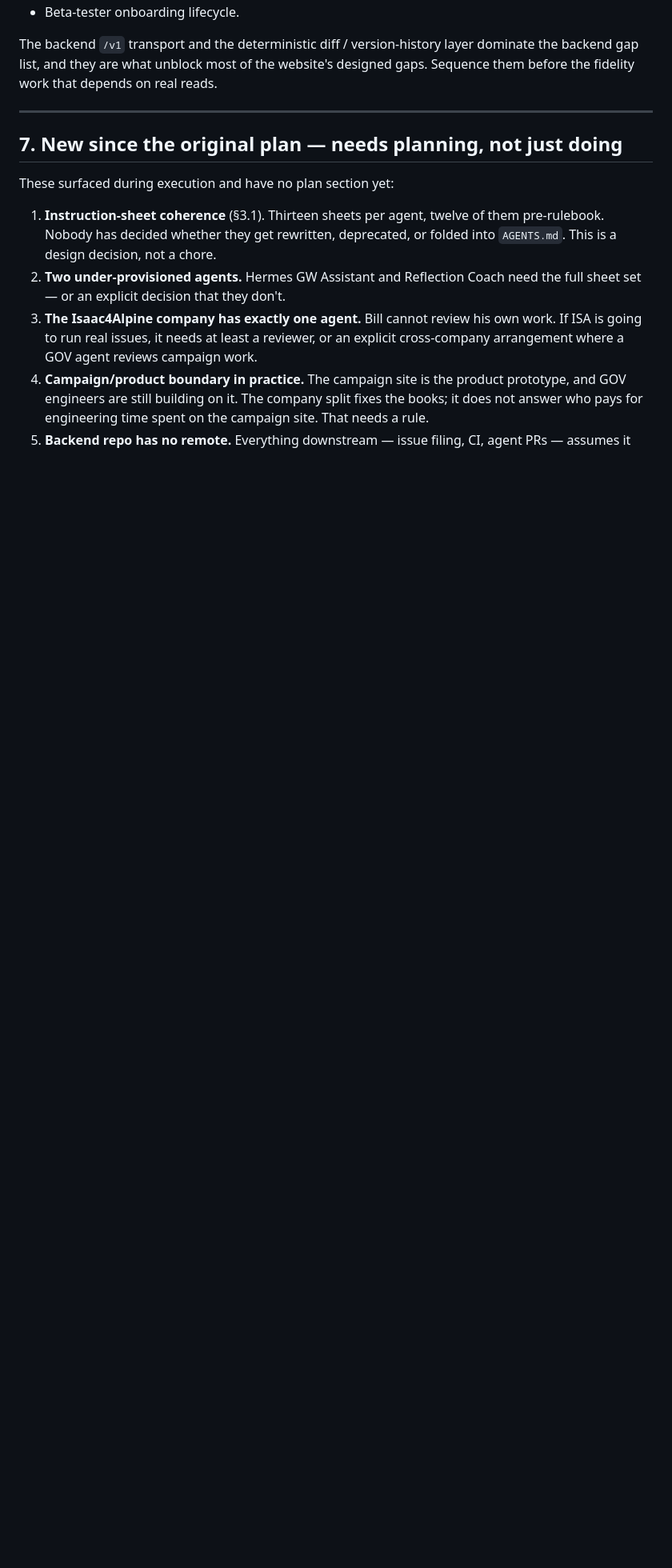
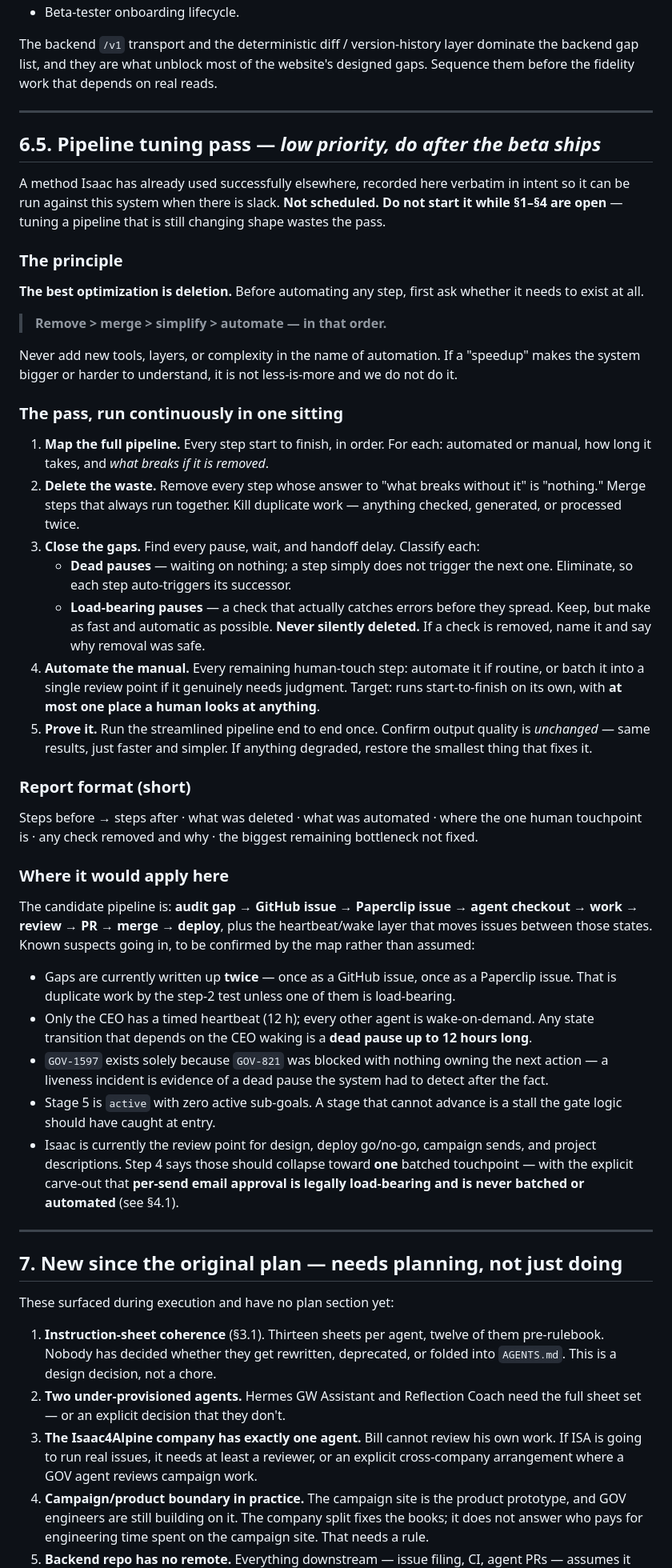
Before and after one commit to xXKillerNoobYT/Government-watchdog-website, a Markdown page: docs/company-os/REMAINING-WORK.md, the part around the change. Shown at 80% size. Drawn GitHub-style; blank space fills up the shorter version.

Commit message:
docs: record the less-is-more pipeline tuning pass as deferred work
Isaac's method, proven on another system, captured verbatim in intent so it
can be run against this pipeline when there is slack.

Deliberately NOT scheduled. Tuning a pipeline that is still changing shape
wastes the pass, so this is gated behind the open work in sections 1-4.

Notes the carve-out that matters: per-send campaign email approval is
legally load-bearing and is never batched or automated, however much the
"one human touchpoint" target would otherwise pull toward collapsing it.

```diff
--- a/docs/company-os/REMAINING-WORK.md
+++ b/docs/company-os/REMAINING-WORK.md
@@ -268,6 +268,64 @@ them before the fidelity work that depends on real reads.
 
 ---
 
+## 6.5. Pipeline tuning pass — *low priority, do after the beta ships*
+
+A method Isaac has already used successfully elsewhere, recorded here verbatim in intent so it
+can be run against this system when there is slack. **Not scheduled. Do not start it while
+§1–§4 are open** — tuning a pipeline that is still changing shape wastes the pass.
+
+### The principle
+**The best optimization is deletion.** Before automating any step, first ask whether it needs
+to exist at all.
+
+> **Remove > merge > simplify > automate — in that order.**
+
+Never add new tools, layers, or complexity in the name of automation. If a "speedup" makes the
+system bigger or harder to understand, it is not less-is-more and we do not do it.
+
+### The pass, run continuously in one sitting
+1. **Map the full pipeline.** Every step start to finish, in order. For each: automated or
+   manual, how long it takes, and *what breaks if it is removed*.
+2. **Delete the waste.** Remove every step whose answer to "what breaks without it" is
+   "nothing." Merge steps that always run together. Kill duplicate work — anything checked,
+   generated, or processed twice.
+3. **Close the gaps.** Find every pause, wait, and handoff delay. Classify each:
+   - **Dead pauses** — waiting on nothing; a step simply does not trigger the next one.
+     Eliminate, so each step auto-triggers its successor.
+   - **Load-bearing pauses** — a check that actually catches errors before they spread.
+     Keep, but make as fast and automatic as possible. **Never silently deleted.** If a check
+     is removed, name it and say why removal was safe.
+4. **Automate the manual.** Every remaining human-touch step: automate it if routine, or batch
+   it into a single review point if it genuinely needs judgment. Target: runs start-to-finish
+   on its own, with **at most one place a human looks at anything**.
+5. **Prove it.** Run the streamlined pipeline end to end once. Confirm output quality is
+   *unchanged* — same results, just faster and simpler. If anything degraded, restore the
+   smallest thing that fixes it.
+
+### Report format (short)
+Steps before → steps after · what was deleted · what was automated · where the one human
+touchpoint is · any check removed and why · the biggest remaining bottleneck not fixed.
+
+### Where it would apply here
+The candidate pipeline is: **audit gap → GitHub issue → Paperclip issue → agent checkout →
+work → review → PR → merge → deploy**, plus the heartbeat/wake layer that moves issues between
+those states. Known suspects going in, to be confirmed by the map rather than assumed:
+
+- Gaps are currently written up **twice** — once as a GitHub issue, once as a Paperclip issue.
+  That is duplicate work by the step-2 test unless one of them is load-bearing.
+- Only the CEO has a timed heartbeat (12 h); every other agent is wake-on-demand. Any state
+  transition that depends on the CEO waking is a **dead pause up to 12 hours long**.
+- `GOV-1597` exists solely because `GOV-821` was blocked with nothing owning the next action —
+  a liveness incident is evidence of a dead pause the system had to detect after the fact.
+- Stage 5 is `active` with zero active sub-goals. A stage that cannot advance is a stall the
+  gate logic should have caught at entry.
+- Isaac is currently the review point for design, deploy go/no-go, campaign sends, and project
+  descriptions. Step 4 says those should collapse toward **one** batched touchpoint — with the
+  explicit carve-out that **per-send email approval is legally load-bearing and is never
+  batched or automated** (see §4.1).
+
+---
+
 ## 7. New since the original plan — needs planning, not just doing
 
 These surfaced during execution and have no plan section yet:
```
